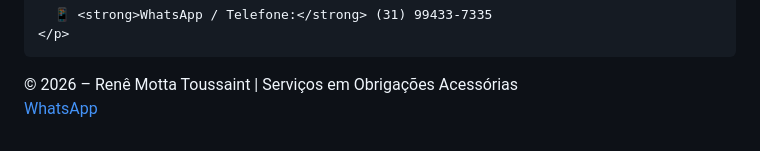
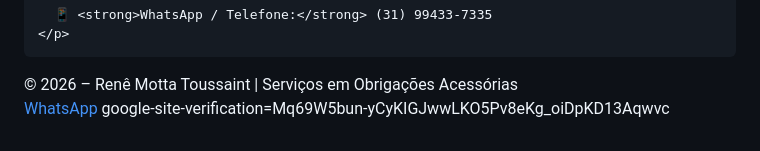
Before and after one commit to mottatoussaintrene-lang/rene-obrigacoes-acessorias, a Markdown page: README.md, the part around the change. Rendered like a GitHub page.

Commit message:
Add Google site verification to README

```diff
--- a/README.md
+++ b/README.md
@@ -186,6 +186,6 @@
      target="_blank">
      WhatsApp
   </a>
-
+google-site-verification=Mq69W5bun-yCyKIGJwwLKO5Pv8eKg_oiDpKD13Aqwvc
 </body>
 </html>
```
